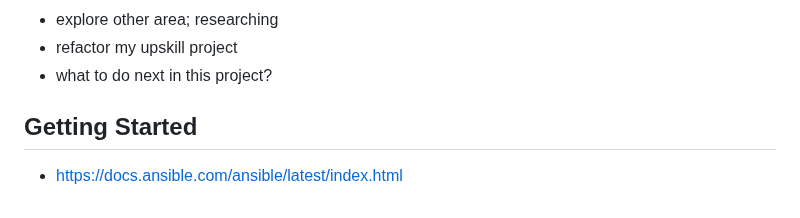
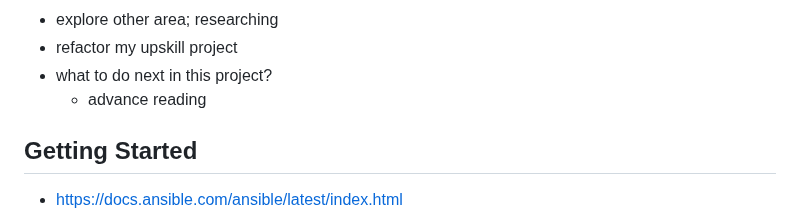
Before and after one commit to frances-joffany-navarro/ansible-project, a Markdown page: README.md, the part around the change. GitHub-like rendering.

```diff
--- a/README.md
+++ b/README.md
@@ -10,7 +10,7 @@ Project
 - explore other area; researching
 - refactor my upskill project
 - what to do next in this project?
-
+  - advance reading
 
 ## Getting Started
 - [https://docs.ansible.com/ansible/latest/index.html](https://docs.ansible.com/ansible/latest/index.html)
```
